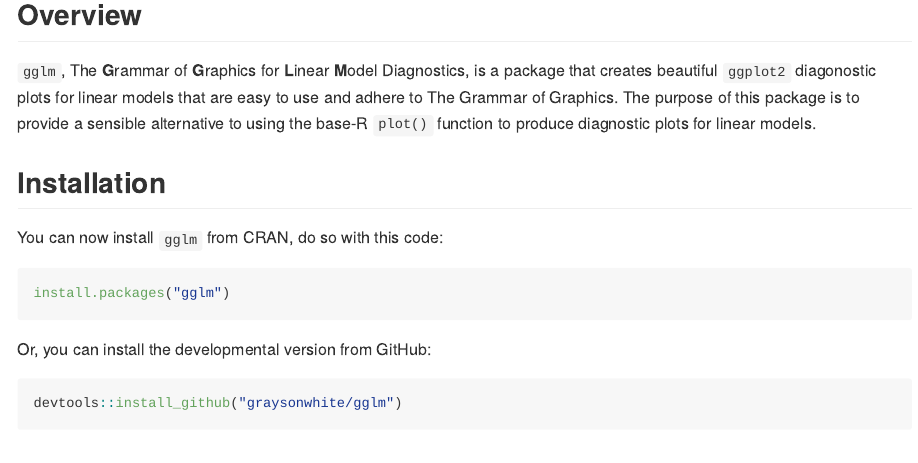
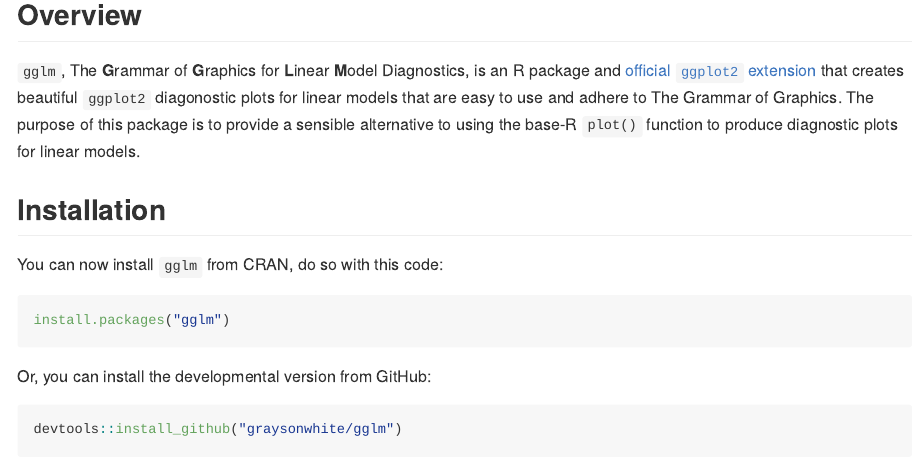
Before and after one commit to graysonwhite/gglm, an R Markdown document (README.Rmd): the page in a window 1100 px wide, from 120 px down. The pictures show the output file README.md that the author committed with the source, drawn offline in the style of GitHub; badge pictures from the web are left out.

Commit message:
Update README

```diff
--- a/README.Rmd
+++ b/README.Rmd
@@ -11,7 +11,7 @@
 
 ## Overview
 
-`gglm`, The **G**rammar of **G**raphics for **L**inear **M**odel Diagnostics, is a package that creates beautiful `ggplot2` diagonostic plots for linear models that are easy to use and adhere to The Grammar of Graphics. The purpose of this package is to provide a sensible alternative to using the base-R `plot()` function to produce diagnostic plots for linear models.
+`gglm`, The **G**rammar of **G**raphics for **L**inear **M**odel Diagnostics, is an R package and [official `ggplot2` extension](https://exts.ggplot2.tidyverse.org/gallery/) that creates beautiful `ggplot2` diagonostic plots for linear models that are easy to use and adhere to The Grammar of Graphics. The purpose of this package is to provide a sensible alternative to using the base-R `plot()` function to produce diagnostic plots for linear models.
 
 ## Installation
 
```
Also changed, not shown: README.md.
